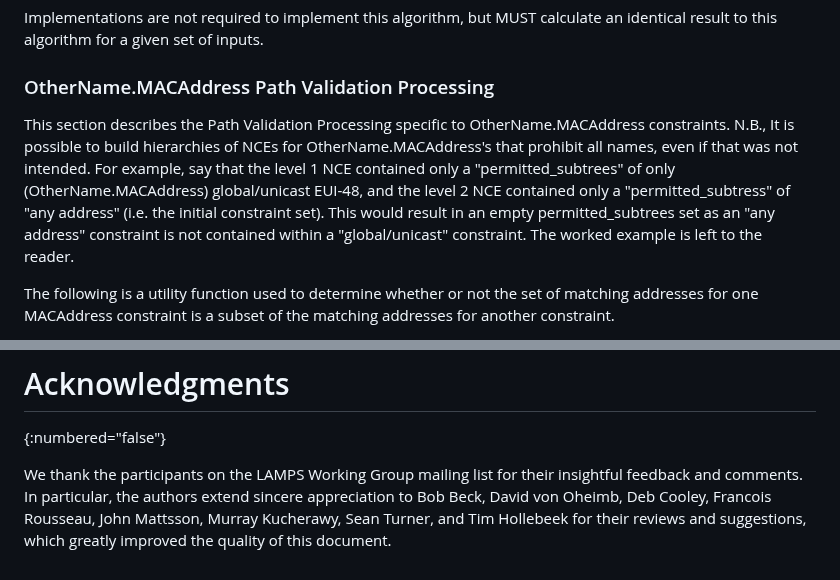
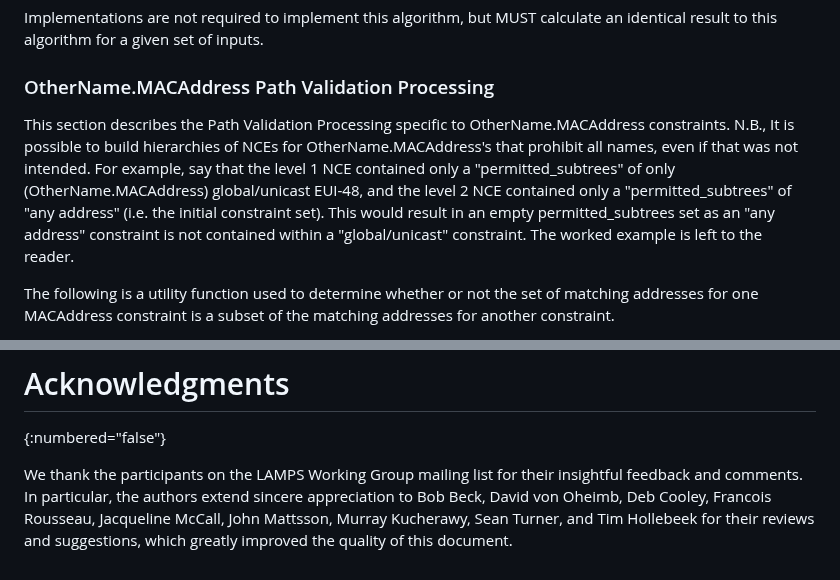
Before and after one commit to CBonnell/draft-housley-lamps-macaddress-on, a Markdown page: draft-ietf-lamps-macaddress-on.md, 2 parts joined by grey strips. Drawn GitHub-style.

Commit message:
Jacqueline fixes

```diff
--- a/draft-ietf-lamps-macaddress-on.md
+++ b/draft-ietf-lamps-macaddress-on.md
@@ -168,7 +168,7 @@ Implementations are not required to implement this algorithm, but MUST calculate
 
 ### OtherName.MACAddress Path Validation Processing
 
-This section describes the Path Validation Processing specific to OtherName.MACAddress constraints.  N.B., It is possible to build hierarchies of NCEs for OtherName.MACAddress's that prohibit all names, even if that was not intended. For example, say that the level 1 NCE contained only a "permitted_subtrees" of only (OtherName.MACAddress) global/unicast EUI-48, and the level 2 NCE contained only a "permitted_subtress" of "any address" (i.e. the initial constraint set).  This would result in an empty permitted_subtrees set as an "any address" constraint is not contained within a "global/unicast" constraint. The worked example is left to the reader.
+This section describes the Path Validation Processing specific to OtherName.MACAddress constraints.  N.B., It is possible to build hierarchies of NCEs for OtherName.MACAddress's that prohibit all names, even if that was not intended. For example, say that the level 1 NCE contained only a "permitted_subtrees" of only (OtherName.MACAddress) global/unicast EUI-48, and the level 2 NCE contained only a "permitted_subtrees" of "any address" (i.e. the initial constraint set).  This would result in an empty permitted_subtrees set as an "any address" constraint is not contained within a "global/unicast" constraint. The worked example is left to the reader.
 
 The following is a utility function used to determine whether or not the set of matching addresses for one MACAddress constraint is a subset of the matching addresses for another constraint.
 
@@ -427,4 +427,4 @@ constraint.
 # Acknowledgments
 {:numbered="false"}
 
-We thank the participants on the LAMPS Working Group mailing list for their insightful feedback and comments. In particular, the authors extend sincere appreciation to Bob Beck, David von Oheimb, Deb Cooley, Francois Rousseau, John Mattsson, Murray Kucherawy, Sean Turner, and Tim Hollebeek for their reviews and suggestions, which greatly improved the quality of this document.
+We thank the participants on the LAMPS Working Group mailing list for their insightful feedback and comments. In particular, the authors extend sincere appreciation to Bob Beck, David von Oheimb, Deb Cooley, Francois Rousseau, Jacqueline McCall, John Mattsson, Murray Kucherawy, Sean Turner, and Tim Hollebeek for their reviews and suggestions, which greatly improved the quality of this document.
```
Also changed, not shown: other parts of draft-ietf-lamps-macaddress-on.md (+1 -1 lines).
